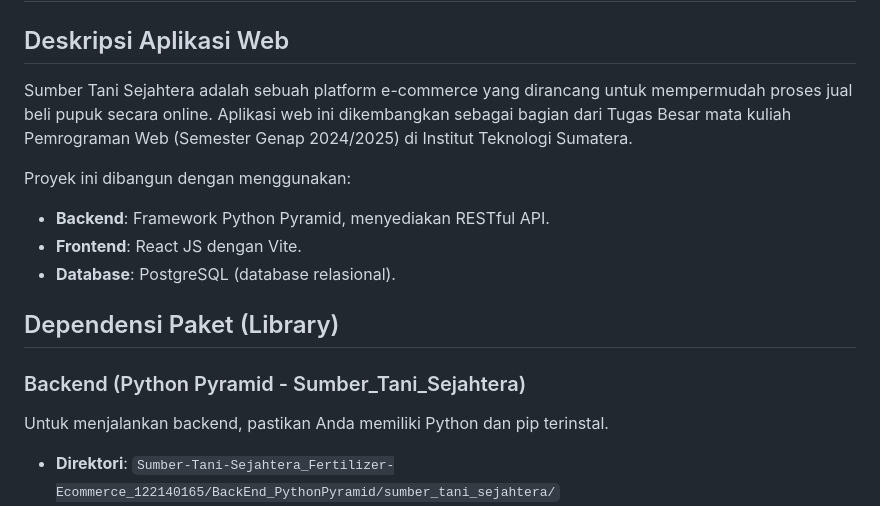
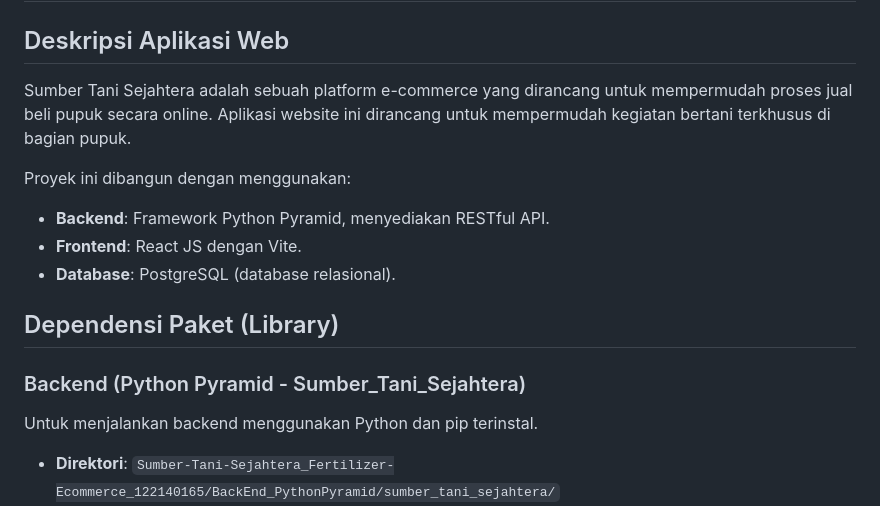
Before and after one commit to eichalelphindoginting/Fertilizer_Ecommerce-Sumber_Tani_Sejahtera, a Markdown page: README.md, the part around the change. Rendered like a GitHub page.

```diff
--- a/README.md
+++ b/README.md
@@ -2,7 +2,7 @@
 
 ## Deskripsi Aplikasi Web
 
-Sumber Tani Sejahtera adalah sebuah platform e-commerce yang dirancang untuk mempermudah proses jual beli pupuk secara online. Aplikasi web ini dikembangkan sebagai bagian dari Tugas Besar mata kuliah Pemrograman Web (Semester Genap 2024/2025) di Institut Teknologi Sumatera.
+Sumber Tani Sejahtera adalah sebuah platform e-commerce yang dirancang untuk mempermudah proses jual beli pupuk secara online. Aplikasi website ini dirancang untuk mempermudah kegiatan bertani terkhusus di bagian pupuk.
 
 Proyek ini dibangun dengan menggunakan:
 * **Backend**: Framework Python Pyramid, menyediakan RESTful API.
@@ -12,7 +12,7 @@ Proyek ini dibangun dengan menggunakan:
 ## Dependensi Paket (Library)
 
 ### Backend (Python Pyramid - Sumber_Tani_Sejahtera)
-Untuk menjalankan backend, pastikan Anda memiliki Python dan pip terinstal.
+Untuk menjalankan backend menggunakan Python dan pip terinstal.
 * **Direktori**: `Sumber-Tani-Sejahtera_Fertilizer-Ecommerce_122140165/BackEnd_PythonPyramid/sumber_tani_sejahtera/`
 * **Setup Awal**:
     1.  Masuk ke direktori proyek backend: `cd Sumber-Tani-Sejahtera_Fertilizer-Ecommerce_122140165/BackEnd_PythonPyramid/sumber_tani_sejahtera`
```
